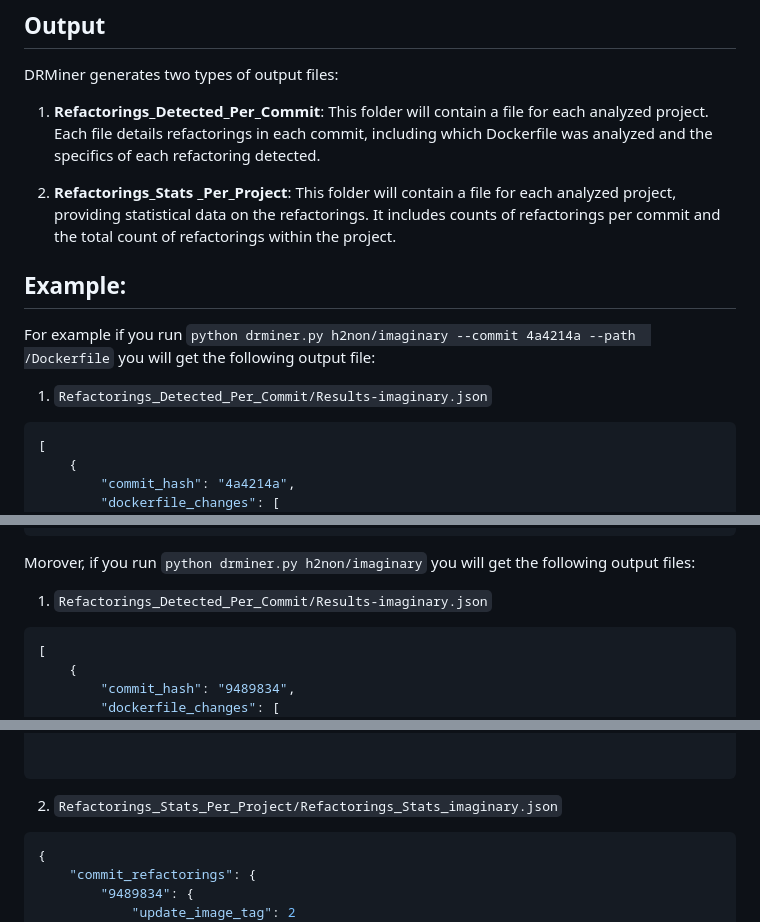
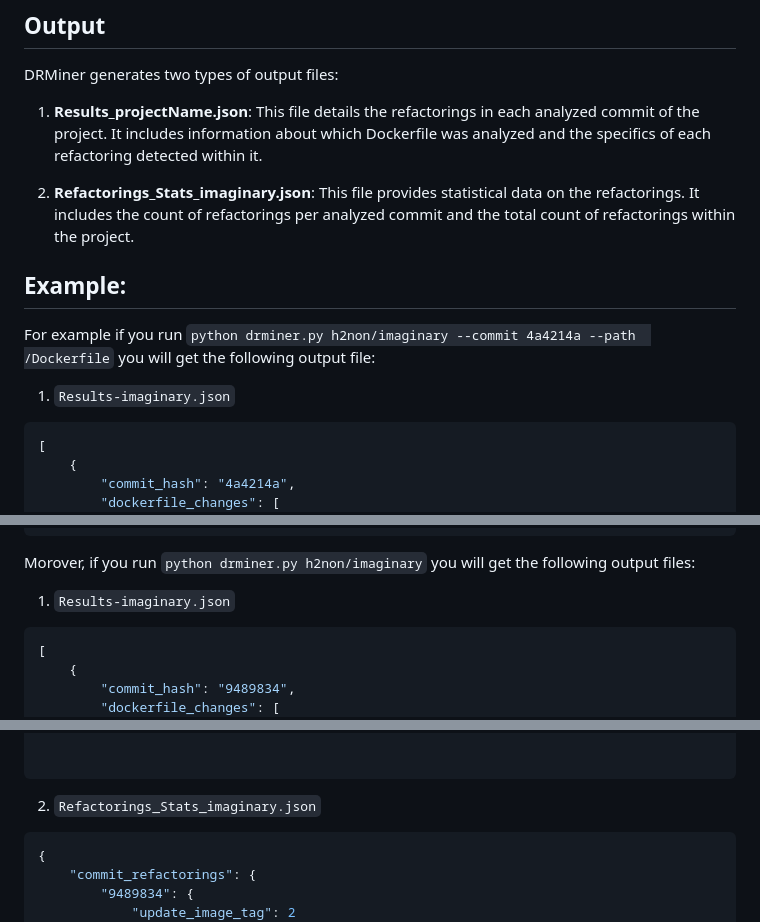
Before and after one commit to EmnaKsontini/DRminer-MSR24, a Markdown page: readme.md, 3 parts joined by grey strips. Drawn GitHub-style.

````diff
--- a/readme.md
+++ b/readme.md
@@ -78,16 +78,16 @@ Replace `<repo>`, `<commithash>`, and `<DockerfilePath>` with the appropriate re
 ## Output
 DRMiner generates two types of output files:
 
-1. **Refactorings_Detected_Per_Commit**: This folder will contain a file for each analyzed project. Each file details refactorings in each commit, including which Dockerfile was analyzed and the specifics of each refactoring detected.
+1. **Results_projectName.json**: This file details the refactorings in each analyzed commit of the project. It includes information about which Dockerfile was analyzed and the specifics of each refactoring detected within it.
 
-2. **Refactorings_Stats _Per_Project**: This folder will contain a file for each analyzed project, providing statistical data on the refactorings. It includes counts of refactorings per commit and the total count of refactorings within the project.
+2. **Refactorings_Stats_imaginary.json**: This file provides statistical data on the refactorings. It includes the count of refactorings per analyzed commit and the total count of refactorings within the project.
 
 
 ## Example:
 
 For example if you run `python drminer.py h2non/imaginary --commit 4a4214a --path  /Dockerfile` you will get the following output file:
 
- 1. `Refactorings_Detected_Per_Commit/Results-imaginary.json`
+ 1. `Results-imaginary.json`
 ```json
 [
     {
@@ -132,7 +132,7 @@ For example if you run `python drminer.py h2non/imaginary --commit 4a4214a --pat
 ```
 Morover, if you run `python drminer.py h2non/imaginary` you will get the following output files:
 
-1. `Refactorings_Detected_Per_Commit/Results-imaginary.json`
+1. `Results-imaginary.json`
 ```json
 [
     {
@@ -195,7 +195,7 @@ Morover, if you run `python drminer.py h2non/imaginary` you will get the followi
 
 
 ```
-2. `Refactorings_Stats_Per_Project/Refactorings_Stats_imaginary.json`
+2. `Refactorings_Stats_imaginary.json`
 ```json
 {
     "commit_refactorings": {
````
